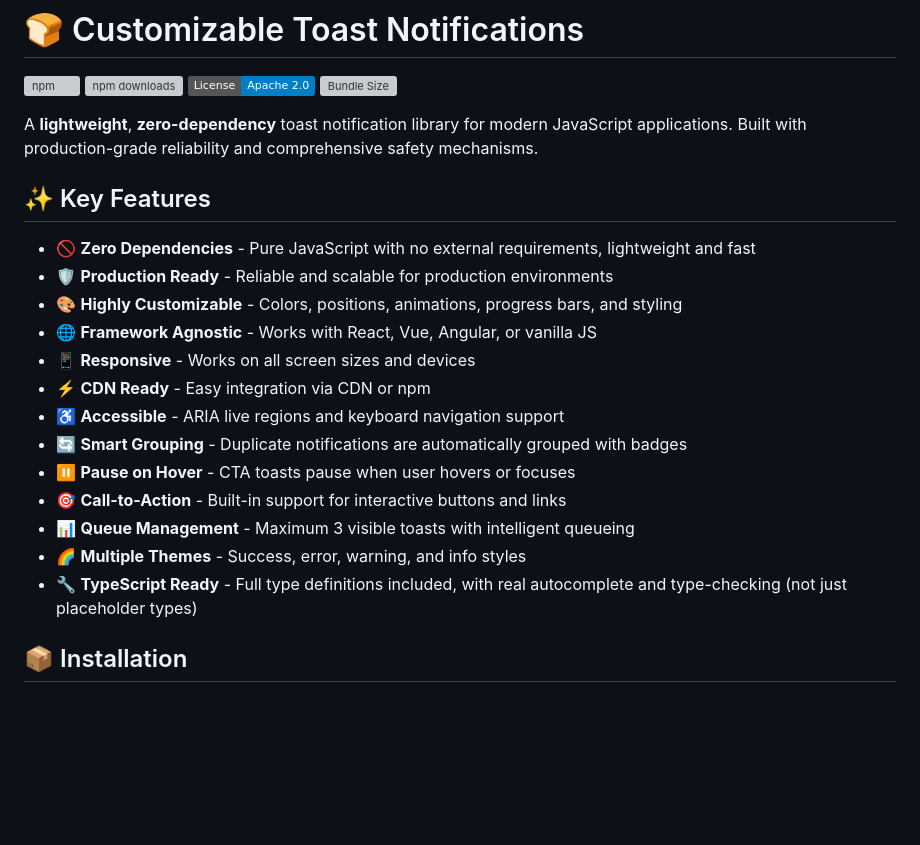
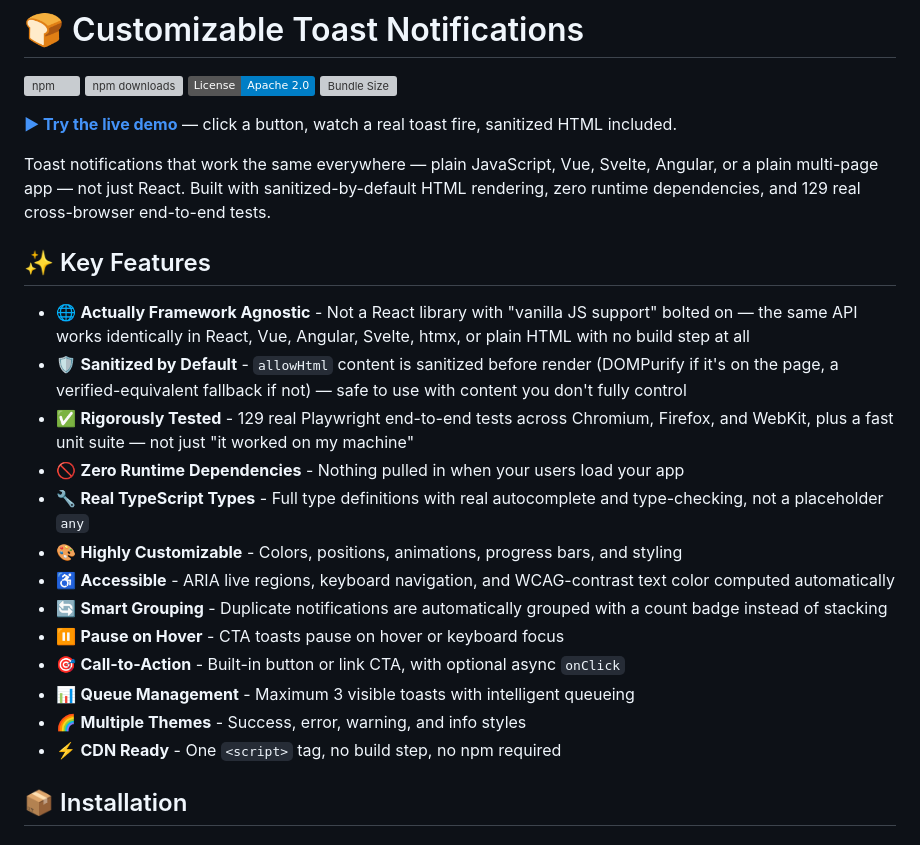
Before and after one commit to sammy-cool/customizable-toast-notification, a Markdown page: README.md, the part around the change. Drawn GitHub-style; badges without logos; blank space fills up the shorter version; grey boxes are pictures that could not be loaded.

Commit message:
docs: reposition README around real differentiators, link live demo
Dropped the 'lightweight' claim (bundle is actually larger than
mainstream competitors — verified via the live bundlephobia badge).
Leads with what's actually true instead: genuinely framework-agnostic,
sanitized-by-default HTML, 129 real cross-browser tests. Live demo
site now linked at the very top.

```diff
--- a/README.md
+++ b/README.md
@@ -5,23 +5,25 @@
 [![License: Apache-2.0](https://img.shields.io/badge/License-Apache%202.0-blue.svg)](https://opensource.org/licenses/Apache-2.0)
 [![Bundle Size](https://img.shields.io/bundlephobia/minzip/customizable-toast-notification)](https://bundlephobia.com/package/customizable-toast-notification)
 
-A **lightweight**, **zero-dependency** toast notification library for modern JavaScript applications. Built with production-grade reliability and comprehensive safety mechanisms.
+**[▶ Try the live demo](https://sammy-cool.github.io/customizable-toast-notification/)** — click a button, watch a real toast fire, sanitized HTML included.
+
+Toast notifications that work the same everywhere — plain JavaScript, Vue, Svelte, Angular, or a plain multi-page app — not just React. Built with sanitized-by-default HTML rendering, zero runtime dependencies, and 129 real cross-browser end-to-end tests.
 
 ## ✨ Key Features
 
-- 🚫 **Zero Dependencies** - Pure JavaScript with no external requirements, lightweight and fast
-- 🛡️ **Production Ready** - Reliable and scalable for production environments
+- 🌐 **Actually Framework Agnostic** - Not a React library with "vanilla JS support" bolted on — the same API works identically in React, Vue, Angular, Svelte, htmx, or plain HTML with no build step at all
+- 🛡️ **Sanitized by Default** - `allowHtml` content is sanitized before render (DOMPurify if it's on the page, a verified-equivalent fallback if not) — safe to use with content you don't fully control
+- ✅ **Rigorously Tested** - 129 real Playwright end-to-end tests across Chromium, Firefox, and WebKit, plus a fast unit suite — not just "it worked on my machine"
+- 🚫 **Zero Runtime Dependencies** - Nothing pulled in when your users load your app
+- 🔧 **Real TypeScript Types** - Full type definitions with real autocomplete and type-checking, not a placeholder `any`
 - 🎨 **Highly Customizable** - Colors, positions, animations, progress bars, and styling
-- 🌐 **Framework Agnostic** - Works with React, Vue, Angular, or vanilla JS
-- 📱 **Responsive** - Works on all screen sizes and devices
-- ⚡ **CDN Ready** - Easy integration via CDN or npm
-- ♿ **Accessible** - ARIA live regions and keyboard navigation support
-- 🔄 **Smart Grouping** - Duplicate notifications are automatically grouped with badges
-- ⏸️ **Pause on Hover** - CTA toasts pause when user hovers or focuses
-- 🎯 **Call-to-Action** - Built-in support for interactive buttons and links
+- ♿ **Accessible** - ARIA live regions, keyboard navigation, and WCAG-contrast text color computed automatically
+- 🔄 **Smart Grouping** - Duplicate notifications are automatically grouped with a count badge instead of stacking
+- ⏸️ **Pause on Hover** - CTA toasts pause on hover or keyboard focus
+- 🎯 **Call-to-Action** - Built-in button or link CTA, with optional async `onClick`
 - 📊 **Queue Management** - Maximum 3 visible toasts with intelligent queueing
 - 🌈 **Multiple Themes** - Success, error, warning, and info styles
-- 🔧 **TypeScript Ready** - Full type definitions included, with real autocomplete and type-checking (not just placeholder types)
+- ⚡ **CDN Ready** - One `<script>` tag, no build step, no npm required
 
 ## 📦 Installation
 
```
